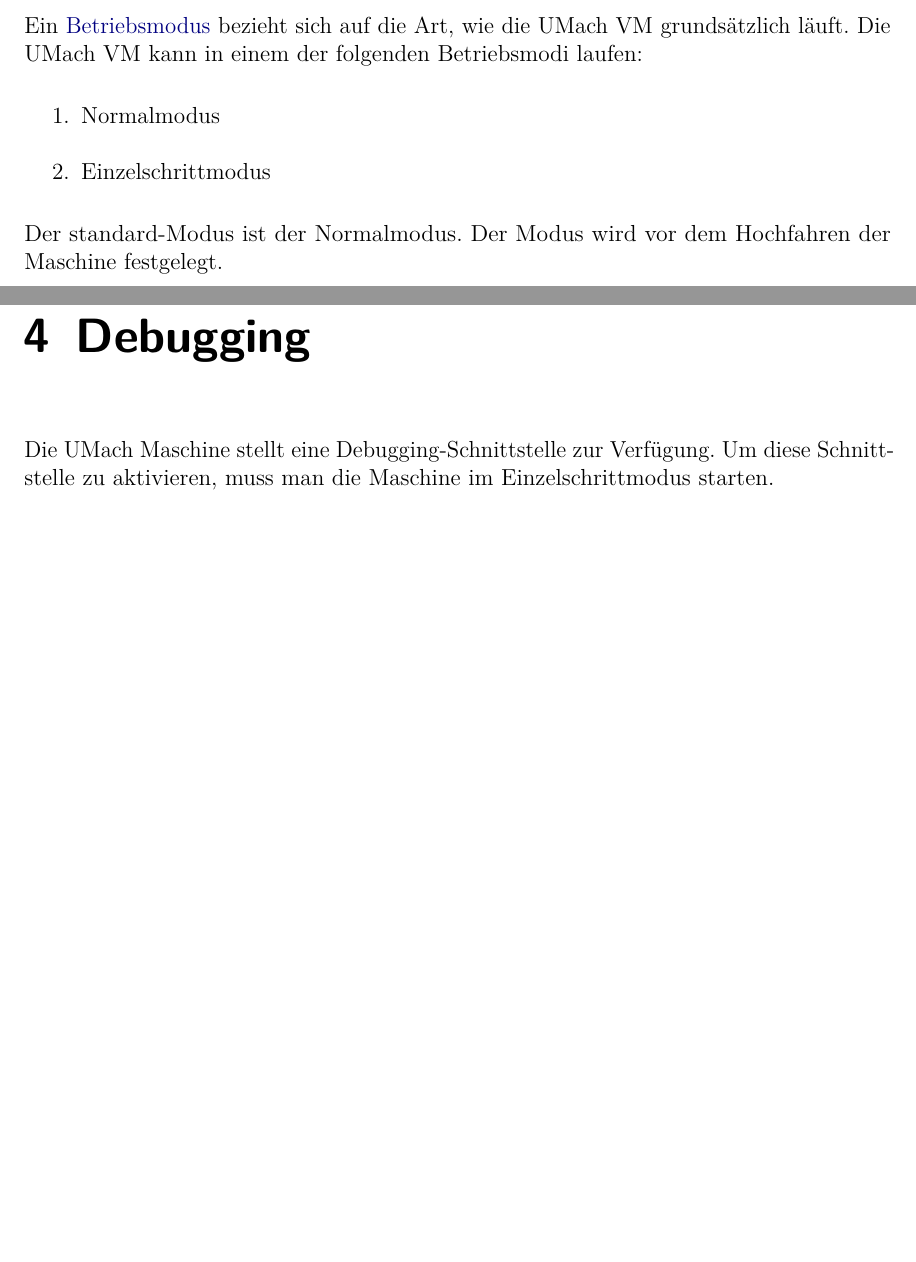
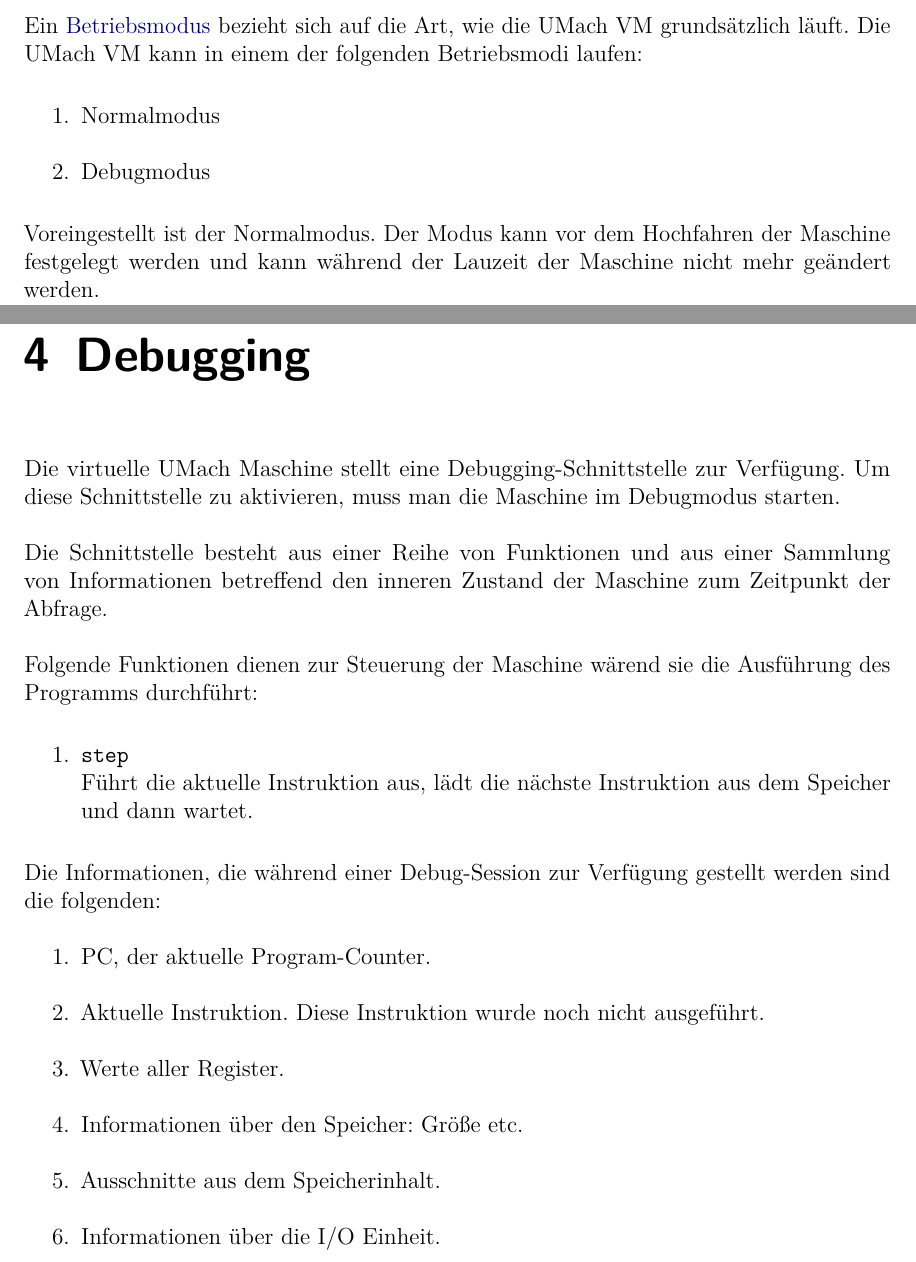
Before and after one commit to LiviuBeraru/UMachVM, a LaTeX document (doc/Specs/tex/UMachVM-Spec.tex, which reads doc/Specs/tex/debugging/Debugging-chap.tex, doc/Specs/tex/organisation/Betriebsmodi.tex): two parts of pages 8 and 61 of 65, joined at a grey line, cut so that both start at the same text, the shorter picture padded with empty space. Compiled offline with pdfLaTeX; an older LaTeX class or package is replaced by its successor.

Commit message:
Debugging
Kapitel über Debugging zkizziert. Vielleicht reicht es so für den Anfang.

```diff
--- a/doc/Specs/tex/debugging/Debugging-chap.tex
+++ b/doc/Specs/tex/debugging/Debugging-chap.tex
@@ -1,5 +1,31 @@
 \chapter{Debugging}
+\label{chap:Debugging}
 
-Die UMach Maschine stellt eine Debugging-Schnittstelle zur Verfügung. Um diese
-Schnittstelle zu aktivieren, muss man die Maschine im Einzelschrittmodus
+Die virtuelle UMach Maschine stellt eine Debugging-Schnittstelle zur Verfügung.
+Um diese Schnittstelle zu aktivieren, muss man die Maschine im Debugmodus
 starten.
+
+Die Schnittstelle besteht aus einer Reihe von Funktionen und aus einer Sammlung
+von Informationen betreffend den inneren Zustand der Maschine zum Zeitpunkt der
+Abfrage.
+
+Folgende Funktionen dienen zur Steuerung der Maschine wärend sie die Ausführung
+des Programms durchführt:
+
+\begin{enumerate}
+ \item \texttt{step}\\
+       Führt die aktuelle Instruktion aus, lädt die nächste Instruktion aus
+       dem Speicher und dann wartet.
+\end{enumerate}
+
+
+Die Informationen, die während einer Debug-Session zur Verfügung gestellt
+werden sind die folgenden:
+\begin{enumerate}
+ \item PC, der aktuelle Program-Counter.
+ \item Aktuelle Instruktion. Diese Instruktion wurde noch nicht ausgeführt.
+ \item Werte aller Register.
+ \item Informationen über den Speicher: Größe etc.
+ \item Ausschnitte aus dem Speicherinhalt.
+ \item Informationen über die I/O Einheit.
+\end{enumerate}
--- a/doc/Specs/tex/organisation/Betriebsmodi.tex
+++ b/doc/Specs/tex/organisation/Betriebsmodi.tex
@@ -7,11 +7,12 @@ läuft. Die UMach VM kann in einem der folgenden Betriebsmodi laufen:
 
 \begin{enumerate}
   \item Normalmodus
-  \item Einzelschrittmodus
+  \item Debugmodus
 \end{enumerate}
 
-Der standard-Modus ist der Normalmodus.
-Der Modus wird vor dem Hochfahren der Maschine festgelegt.
+Voreingestellt ist der Normalmodus. Der Modus kann vor dem Hochfahren der
+Maschine festgelegt werden und kann während der Lauzeit der Maschine nicht mehr
+geändert werden.
 
 \paragraph{Normalmodus} Die virtuelle Maschine führt ohne Unterbrechung ein
 Programm aus. Nach der Ausführung befindet sich die Maschine in einem
```
Also changed, not shown: doc/Specs/tex/UMachVM-Spec.pdf, doc/Specs/tex/organisation/Betriebsmodi.tex (3 more changed lines).
